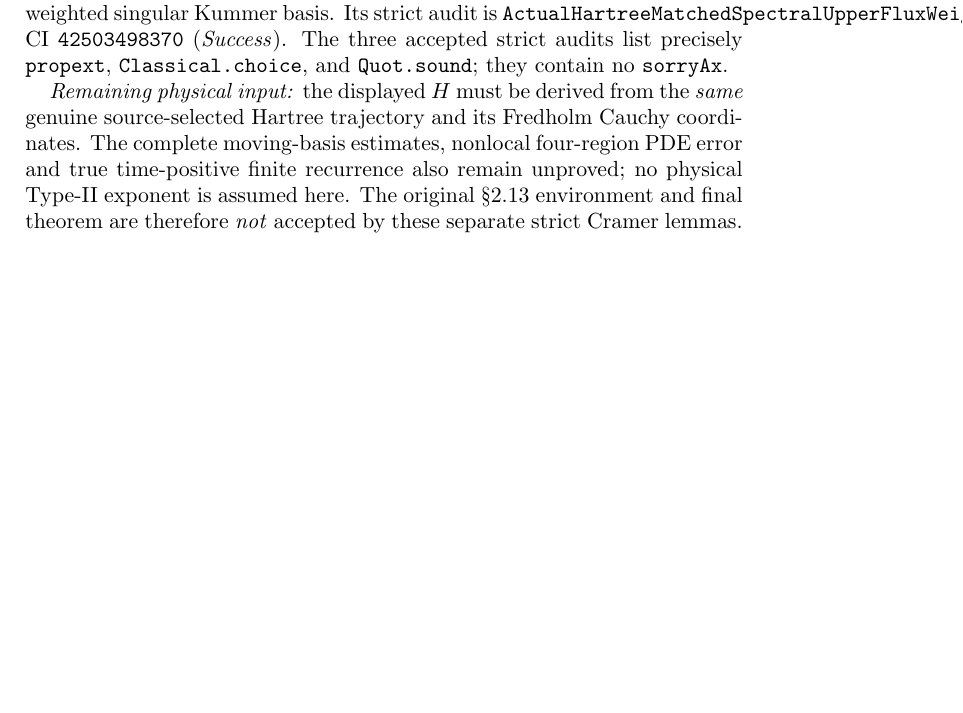
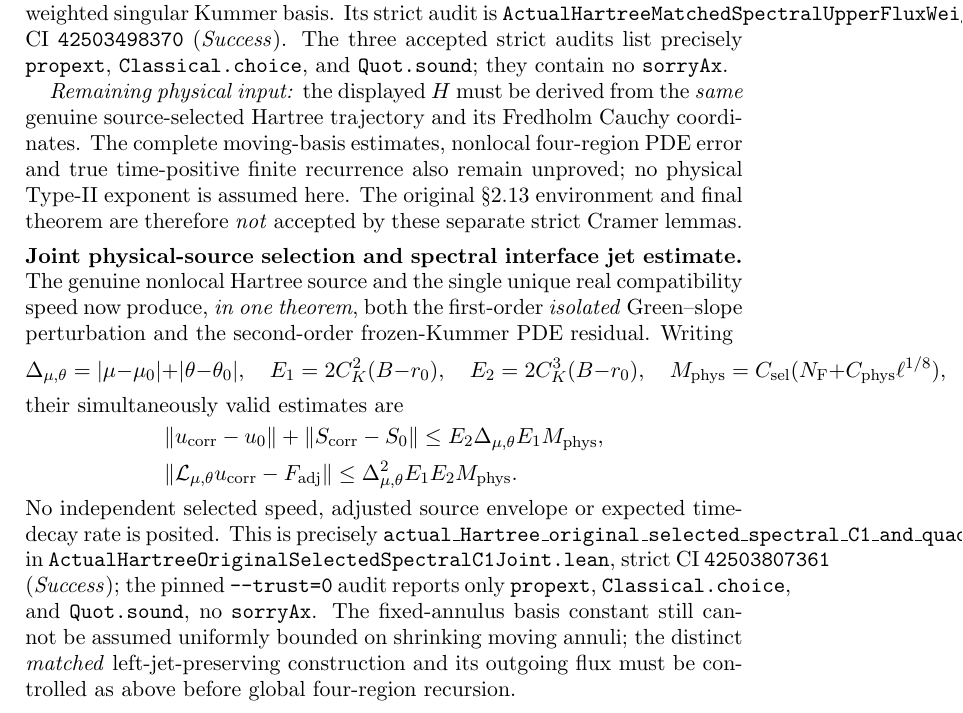
Before and after one commit to penghongzhong/HBL, a LaTeX paper (verification/HBL_213_GREEN_MOVING_TWO_CHANNEL_20261108.tex): part of page 20 of 20, cut so that both start at the same text, the shorter picture padded with empty space. Compiled offline with pdfLaTeX.

Commit message:
Sync newly strict-success unique real Hartree speed physical source joint C1 and quadratic spectral Lean theorem to §2.13 TeX

```diff
--- a/verification/HBL_213_GREEN_MOVING_TWO_CHANNEL_20261108.tex
+++ b/verification/HBL_213_GREEN_MOVING_TWO_CHANNEL_20261108.tex
@@ -1484,4 +1484,42 @@ also remain unproved; no physical Type-II exponent is assumed here.
 The original §2.13 environment and final theorem are therefore
 \emph{not} accepted by these separate strict Cramer lemmas.
 
+\medskip
+\noindent\textbf{Joint physical-source selection and spectral interface jet
+estimate.}
+The genuine nonlocal Hartree source and the single unique real
+compatibility speed now produce, \emph{in one theorem}, both the
+first-order \emph{isolated} Green--slope perturbation and the
+second-order frozen-Kummer PDE residual. Writing
+\[
+  \Delta_{\mu,\theta}
+    =|\mu-\mu_0|+|\theta-\theta_0|,
+  \quad E_1=2C_K^2(B-r_0),\quad E_2=2C_K^3(B-r_0),
+  \quad M_{\rm phys}
+    =C_{\rm sel}(N_{\rm F}+C_{\rm phys}\ell^{1/8}),
+\]
+their simultaneously valid estimates are
+\[
+ \begin{aligned}
+ &\|u_{\rm corr}-u_0\|
+   +\|S_{\rm corr}-S_0\|
+     \le E_2\Delta_{\mu,\theta}E_1M_{\rm phys},\\
+ &\|\mathcal L_{\mu,\theta}u_{\rm corr}
+       -F_{\rm adj}\|
+     \le\Delta_{\mu,\theta}^{2}E_1E_2M_{\rm phys}.
+ \end{aligned}
+\]
+No independent selected speed, adjusted source envelope or expected
+time-decay rate is posited. This is precisely
+\texttt{actual\_Hartree\_original\_selected\_spectral\_C1\_and\_quadratic\_residual}
+in \texttt{ActualHartreeOriginalSelectedSpectralC1Joint.lean},
+strict CI \texttt{42503807361} (\emph{Success});
+the pinned \texttt{--trust=0} audit reports only
+\texttt{propext}, \texttt{Classical.choice}, and
+\texttt{Quot.sound}, no \texttt{sorryAx}.
+The fixed-annulus basis constant still cannot be assumed uniformly
+bounded on shrinking moving annuli; the distinct \emph{matched}
+left-jet-preserving construction and its outgoing flux must be
+controlled as above before global four-region recursion.
+
 \end{document}
```
